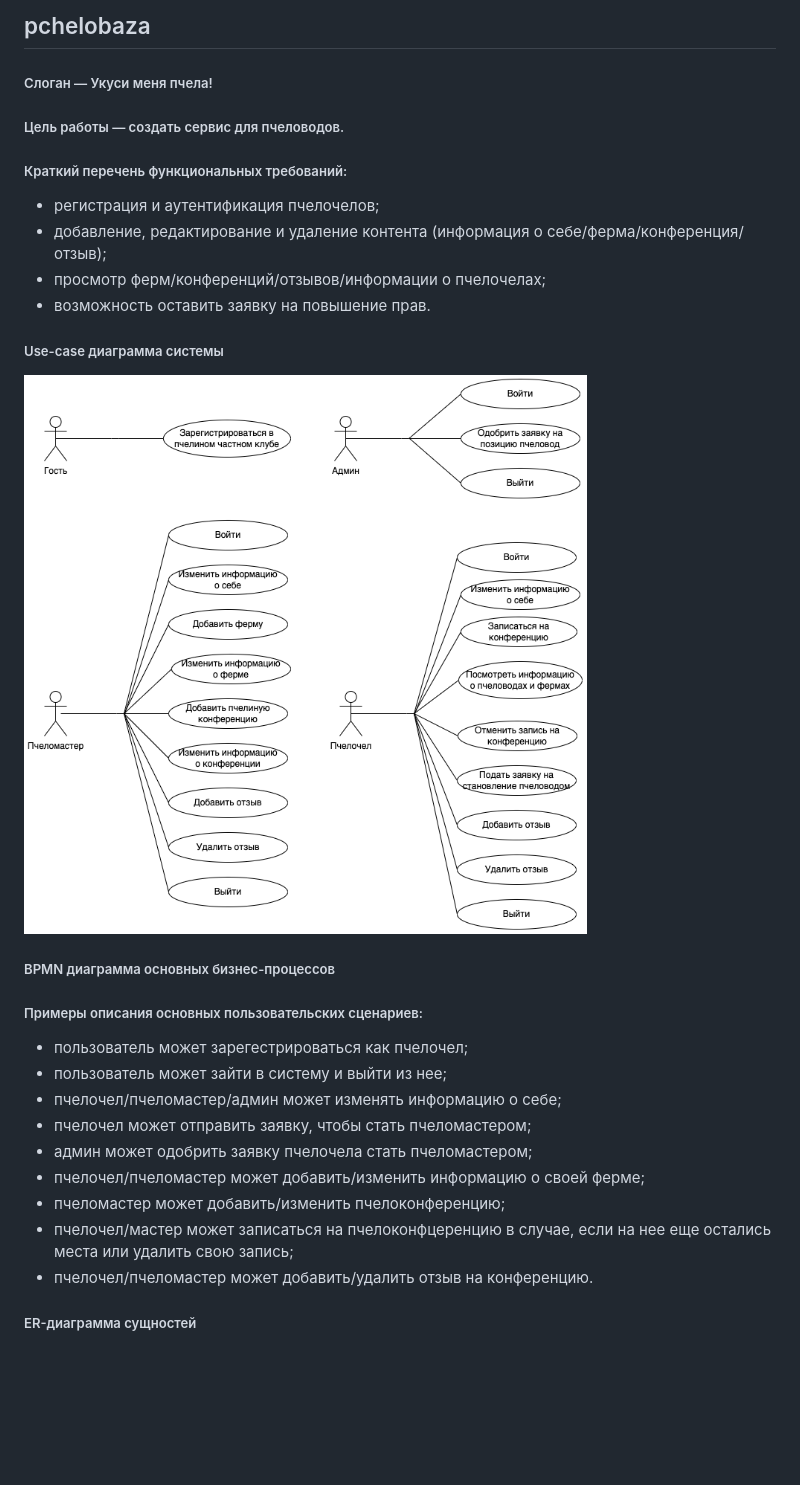
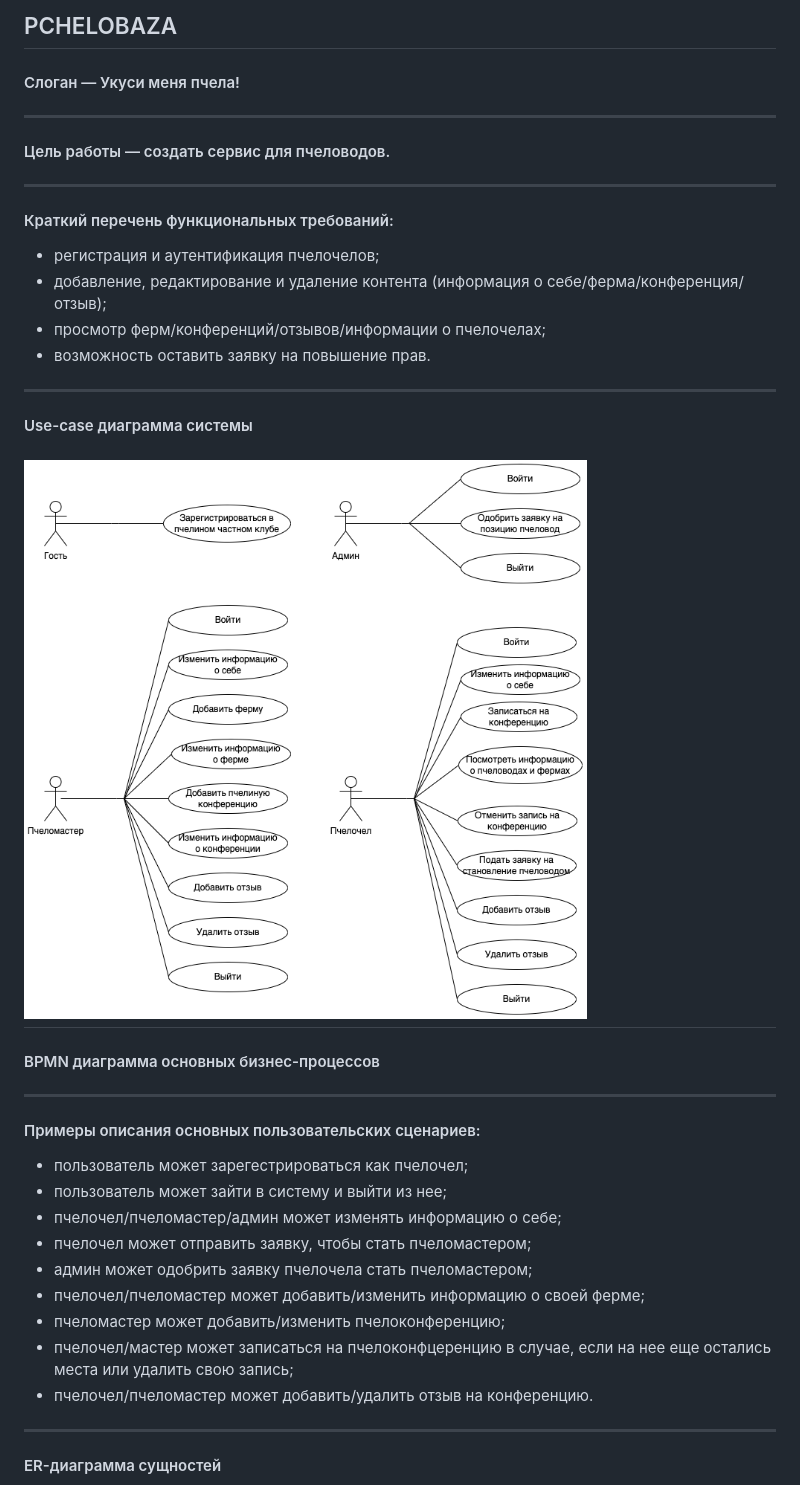
Before and after one commit to Dashori/pchelobaza, a Markdown page: README.md, the part around the change printed below. Drawn GitHub-style; blank space fills up the shorter version.

```diff
--- a/README.md
+++ b/README.md
@@ -1,23 +1,24 @@
-## pchelobaza
-##### Слоган — Укуси меня пчела!
-
-##### Цель работы — создать сервис для пчеловодов.
-
-##### Краткий перечень функциональных требований:
+## PCHELOBAZA
+#### Слоган — Укуси меня пчела!
+----
+#### Цель работы — создать сервис для пчеловодов.
+----
+#### Краткий перечень функциональных требований:
 - регистрация и аутентификация пчелочелов;
 - добавление, редактирование и удаление контента (информация о себе/ферма/конференция/отзыв);
 - просмотр ферм/конференций/отзывов/информации о пчелочелах;
 - возможность оставить заявку на повышение прав.
+-----
+
+#### Use-case диаграмма системы
+![use-case.png](./images/use-case.png)
+-----
+
+#### BPMN диаграмма основных бизнес-процессов
+-----
 
 
-##### Use-case диаграмма системы
-![use-case.png](./images/use-case.png)
-
-
-##### BPMN диаграмма основных бизнес-процессов
-
-
-##### Примеры описания основных пользовательских сценариев:
+#### Примеры описания основных пользовательских сценариев:
 - пользователь может зарегестрироваться как пчелочел;
 - пользователь может зайти в систему и выйти из нее;
 - пчелочел/пчеломастер/админ может изменять информацию о себе;
@@ -28,7 +29,8 @@
 - пчелочел/мастер может записаться на пчелоконфцеренцию в случае, если на нее еще остались места или удалить свою запись;
 - пчелочел/пчеломастер может добавить/удалить отзыв на конференцию.
 
+-----
 
-##### ER-диаграмма сущностей
+#### ER-диаграмма сущностей
 ![er.png](./images/er.png)
 
```
Also changed, not shown: other parts of README.md (+8 -3 lines), images/db.png, images/er.png.
